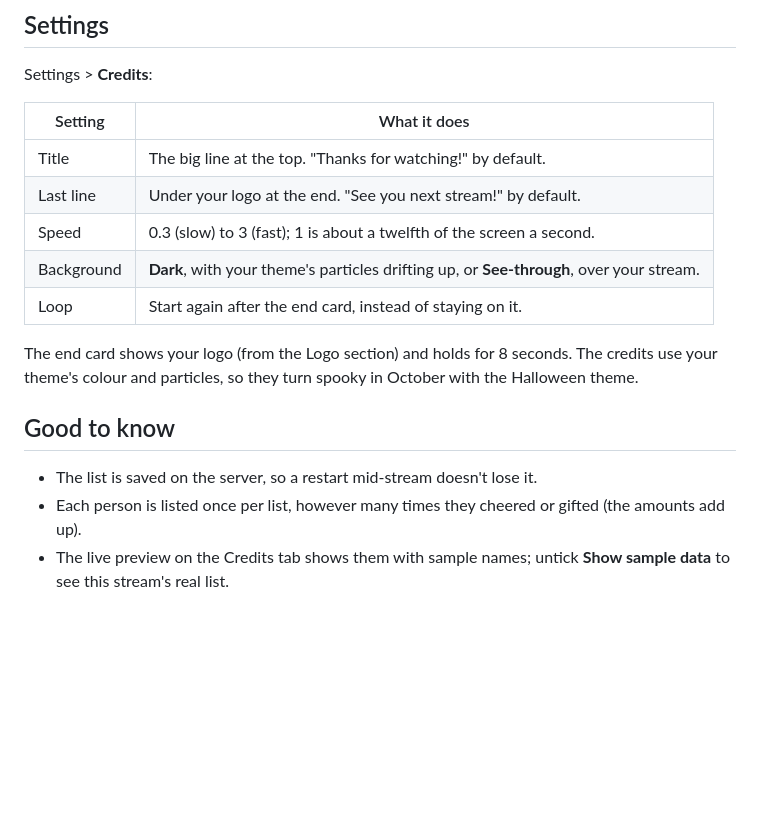
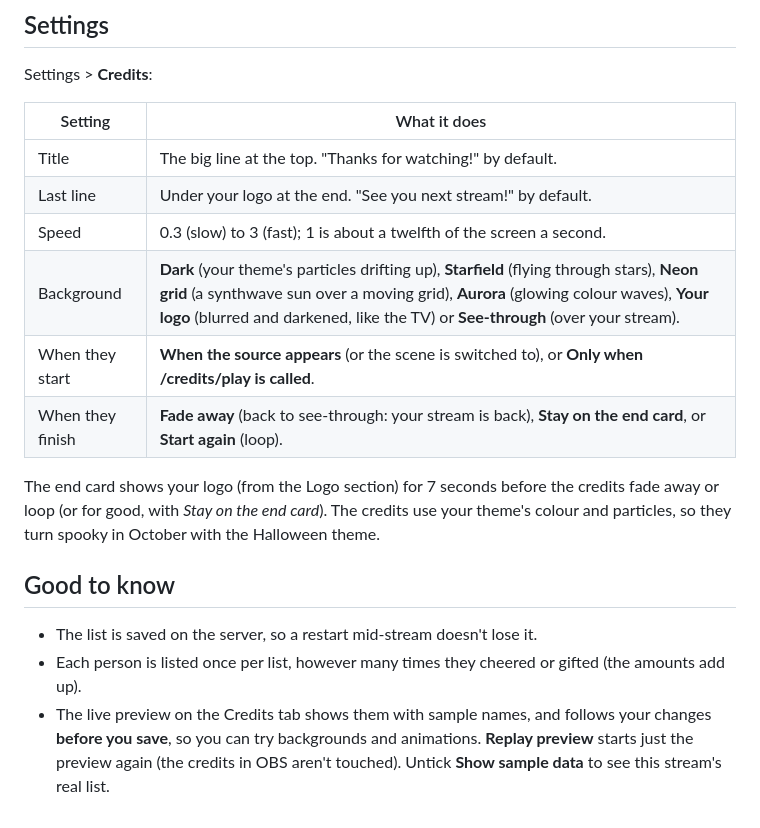
Before and after one commit to TTV-VibesByVince/Vibes-TV, a Markdown page: docs/credits.md, the part around one of its changes. Rendered like a GitHub page; blank space fills up the shorter version.

```diff
--- a/docs/credits.md
+++ b/docs/credits.md
@@ -74,10 +107,12 @@ Settings > **Credits**:
 | Title | The big line at the top. "Thanks for watching!" by default. |
 | Last line | Under your logo at the end. "See you next stream!" by default. |
 | Speed | 0.3 (slow) to 3 (fast); 1 is about a twelfth of the screen a second. |
-| Background | **Dark**, with your theme's particles drifting up, or **See-through**, over your stream. |
-| Loop | Start again after the end card, instead of staying on it. |
+| Background | **Dark** (your theme's particles drifting up), **Starfield** (flying through stars), **Neon grid** (a synthwave sun over a moving grid), **Aurora** (glowing colour waves), **Your logo** (blurred and darkened, like the TV) or **See-through** (over your stream). |
+| When they start | **When the source appears** (or the scene is switched to), or **Only when /credits/play is called**. |
+| When they finish | **Fade away** (back to see-through: your stream is back), **Stay on the end card**, or **Start again** (loop). |
 
-The end card shows your logo (from the Logo section) and holds for 8 seconds.
+The end card shows your logo (from the Logo section) for 7 seconds before
+the credits fade away or loop (or for good, with *Stay on the end card*).
 The credits use your theme's colour and particles, so they turn spooky in
 October with the Halloween theme.
 
@@ -86,5 +121,8 @@ October with the Halloween theme.
 - The list is saved on the server, so a restart mid-stream doesn't lose it.
 - Each person is listed once per list, however many times they cheered or
   gifted (the amounts add up).
-- The live preview on the Credits tab shows them with sample names; untick
-  **Show sample data** to see this stream's real list.
+- The live preview on the Credits tab shows them with sample names, and
+  follows your changes **before you save**, so you can try backgrounds and
+  animations. **Replay preview** starts just the preview again (the credits
+  in OBS aren't touched). Untick **Show sample data** to see this stream's
+  real list.
```
Also changed, not shown: other parts of docs/credits.md (+41 -8 lines), CHANGELOG.md (+6 -2 lines), README.md (+1 -1 lines).
